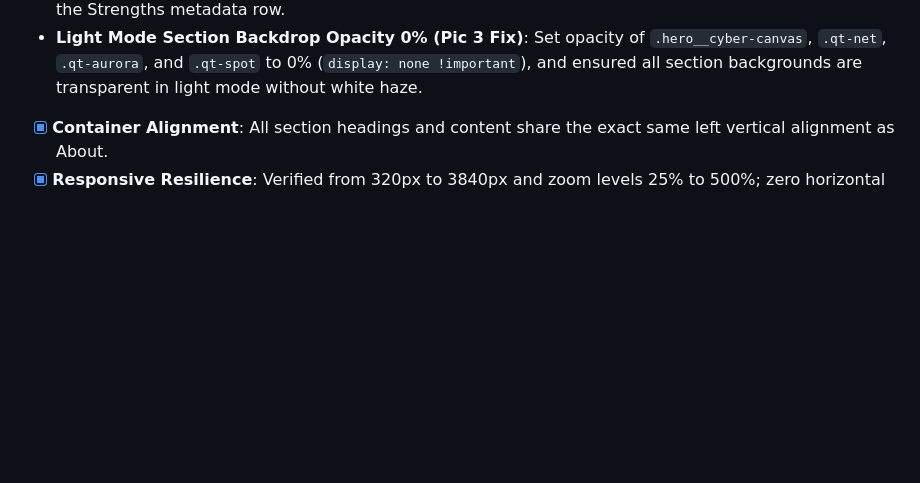
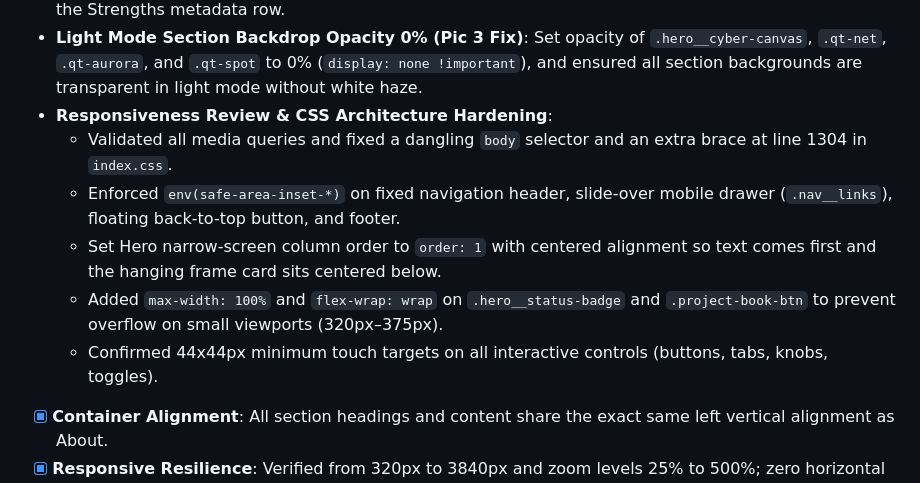
Before and after one commit to Mohamed-Qurtam/My_Portfolio, a Markdown page: Edit.md, the part around the change. Rendered like a GitHub page; blank space fills up the shorter version.

Commit message:
docs: update Edit.md with responsiveness audit and hardening log

```diff
--- a/Edit.md
+++ b/Edit.md
@@ -488,6 +488,12 @@ Add an infinite scrolling ticker/marquee displaying the credential badges from t
 - **Marquee Section Border Alignment (Pic 2 Fix)**: Contained `.tech-ticker` inside `.container.tech-ticker-container` with matching border radius and border styling (`border: 1px solid var(--border-subtle); border-radius: var(--radius-lg);`) aligned with section borders rather than edge-to-edge bleed.
 - **About Bold Titles & Strengths Problem Solving (Pic 3 Fix)**: Formatted `<strong>Network Security Engineer</strong>` and `<strong>Tier 1 SOC Analyst</strong>` in bold, and appended ` · Problem solving` to the Strengths metadata row.
 - **Light Mode Section Backdrop Opacity 0% (Pic 3 Fix)**: Set opacity of `.hero__cyber-canvas`, `.qt-net`, `.qt-aurora`, and `.qt-spot` to 0% (`display: none !important`), and ensured all section backgrounds are transparent in light mode without white haze.
+- **Responsiveness Review & CSS Architecture Hardening**:
+  - Validated all media queries and fixed a dangling `body` selector and an extra brace at line 1304 in `index.css`.
+  - Enforced `env(safe-area-inset-*)` on fixed navigation header, slide-over mobile drawer (`.nav__links`), floating back-to-top button, and footer.
+  - Set Hero narrow-screen column order to `order: 1` with centered alignment so text comes first and the hanging frame card sits centered below.
+  - Added `max-width: 100%` and `flex-wrap: wrap` on `.hero__status-badge` and `.project-book-btn` to prevent overflow on small viewports (320px–375px).
+  - Confirmed 44x44px minimum touch targets on all interactive controls (buttons, tabs, knobs, toggles).
 
 - [x] **Container Alignment**: All section headings and content share the exact same left vertical alignment as About.
 - [x] **Responsive Resilience**: Verified from 320px to 3840px and zoom levels 25% to 500%; zero horizontal scrolling.
```
